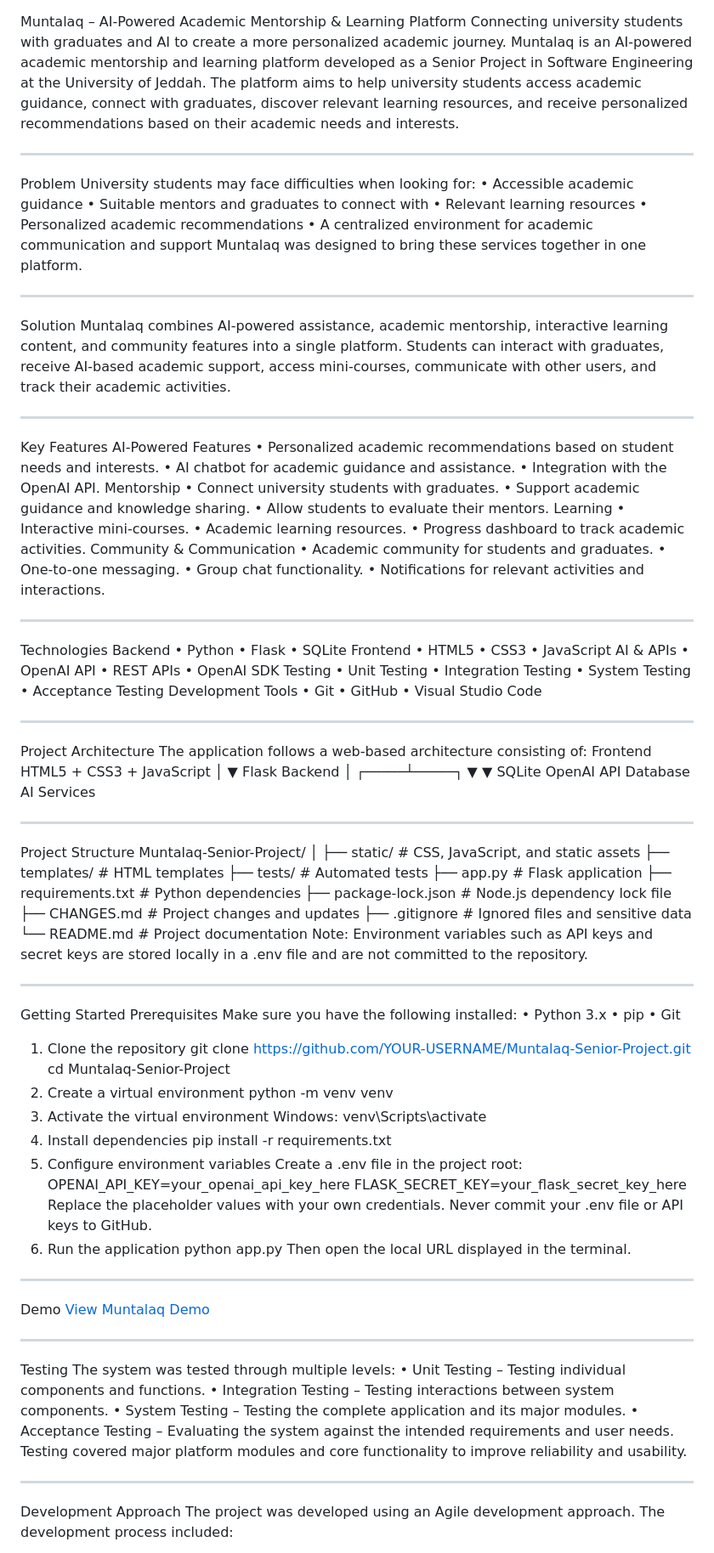
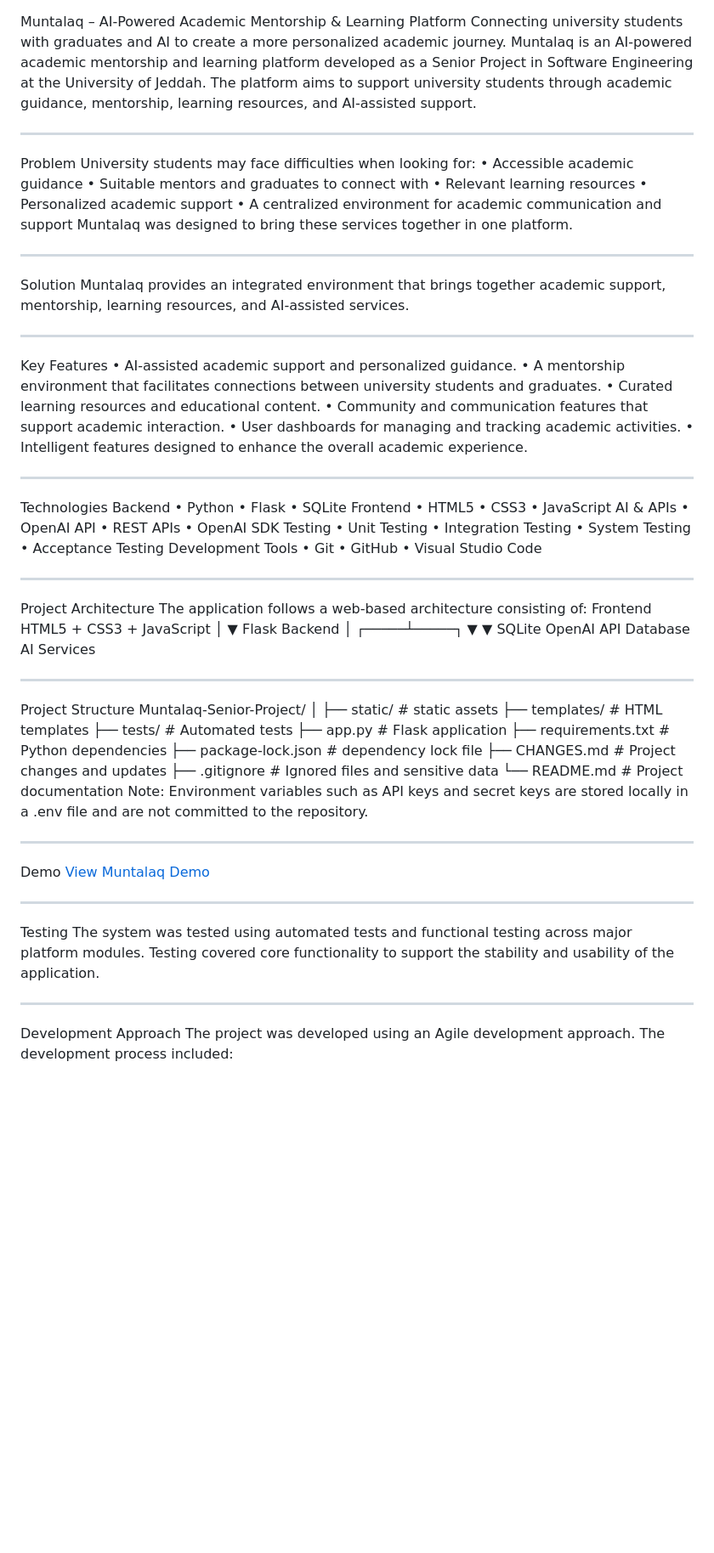
Before and after one commit to RitalALghates/Muntalaq-Senior-Project, a Markdown page: README.md, the part around one of its changes. Shown at 85% size. Drawn GitHub-style; blank space fills up the shorter version.

Commit message:
Revise README.md for project updates and clarity
Updated the README.md to reflect the latest project details, including features, technologies, project structure, and development approach.

```diff
--- a/README.md
+++ b/README.md
@@ -1,39 +1,27 @@
 Muntalaq – AI-Powered Academic Mentorship & Learning Platform
 Connecting university students with graduates and AI to create a more personalized academic journey.
 Muntalaq is an AI-powered academic mentorship and learning platform developed as a Senior Project in Software Engineering at the University of Jeddah.
-The platform aims to help university students access academic guidance, connect with graduates, discover relevant learning resources, and receive personalized recommendations based on their academic needs and interests.
+The platform aims to support university students through academic guidance, mentorship, learning resources, and AI-assisted support.
 ________________________________________
 Problem
 University students may face difficulties when looking for:
 •	Accessible academic guidance
 •	Suitable mentors and graduates to connect with
 •	Relevant learning resources
-•	Personalized academic recommendations
+•	Personalized academic support
 •	A centralized environment for academic communication and support
 Muntalaq was designed to bring these services together in one platform.
 ________________________________________
 Solution
-Muntalaq combines AI-powered assistance, academic mentorship, interactive learning content, and community features into a single platform.
-Students can interact with graduates, receive AI-based academic support, access mini-courses, communicate with other users, and track their academic activities.
+Muntalaq provides an integrated environment that brings together academic support, mentorship, learning resources, and AI-assisted services.
 ________________________________________
 Key Features
-AI-Powered Features
-•	Personalized academic recommendations based on student needs and interests.
-•	AI chatbot for academic guidance and assistance.
-•	Integration with the OpenAI API.
-Mentorship
-•	Connect university students with graduates.
-•	Support academic guidance and knowledge sharing.
-•	Allow students to evaluate their mentors.
-Learning
-•	Interactive mini-courses.
-•	Academic learning resources.
-•	Progress dashboard to track academic activities.
-Community & Communication
-•	Academic community for students and graduates.
-•	One-to-one messaging.
-•	Group chat functionality.
-•	Notifications for relevant activities and interactions.
+•	AI-assisted academic support and personalized guidance.
+•	A mentorship environment that facilitates connections between university students and graduates.
+•	Curated learning resources and educational content.
+•	Community and communication features that support academic interaction.
+•	User dashboards for managing and tracking academic activities.
+•	Intelligent features designed to enhance the overall academic experience.
 ________________________________________
 Technologies
 Backend
@@ -75,53 +63,23 @@ ________________________________________
 Project Structure
 Muntalaq-Senior-Project/
 │
-├── static/              # CSS, JavaScript, and static assets
+├── static/              # static assets
 ├── templates/           # HTML templates
 ├── tests/               # Automated tests
 ├── app.py               # Flask application
 ├── requirements.txt     # Python dependencies
-├── package-lock.json    # Node.js dependency lock file
+├── package-lock.json    # dependency lock file
 ├── CHANGES.md           # Project changes and updates
 ├── .gitignore           # Ignored files and sensitive data
 └── README.md            # Project documentation
 Note: Environment variables such as API keys and secret keys are stored locally in a .env file and are not committed to the repository.
 ________________________________________
-Getting Started
-Prerequisites
-Make sure you have the following installed:
-•	Python 3.x
-•	pip
-•	Git
-1. Clone the repository
-git clone https://github.com/YOUR-USERNAME/Muntalaq-Senior-Project.git
-cd Muntalaq-Senior-Project
-2. Create a virtual environment
-python -m venv venv
-3. Activate the virtual environment
-Windows:
-venv\Scripts\activate
-4. Install dependencies
-pip install -r requirements.txt
-5. Configure environment variables
-Create a .env file in the project root:
-OPENAI_API_KEY=your_openai_api_key_here
-FLASK_SECRET_KEY=your_flask_secret_key_here
-Replace the placeholder values with your own credentials.
-Never commit your .env file or API keys to GitHub.
-6. Run the application
-python app.py
-Then open the local URL displayed in the terminal.
-________________________________________
 Demo
 [View Muntalaq Demo](https://drive.google.com/file/d/1eQa1G0HIGm6MrwtKyTz0KMtT_DYFjYuZ/view?usp=drive_link)
 ________________________________________
 Testing
-The system was tested through multiple levels:
-•	Unit Testing – Testing individual components and functions.
-•	Integration Testing – Testing interactions between system components.
-•	System Testing – Testing the complete application and its major modules.
-•	Acceptance Testing – Evaluating the system against the intended requirements and user needs.
-Testing covered major platform modules and core functionality to improve reliability and usability.
+The system was tested using automated tests and functional testing across major platform modules.
+Testing covered core functionality to support the stability and usability of the application.
 ________________________________________
 Development Approach
 The project was developed using an Agile development approach.
```
Also changed, not shown: other parts of README.md (+0 -3 lines).
